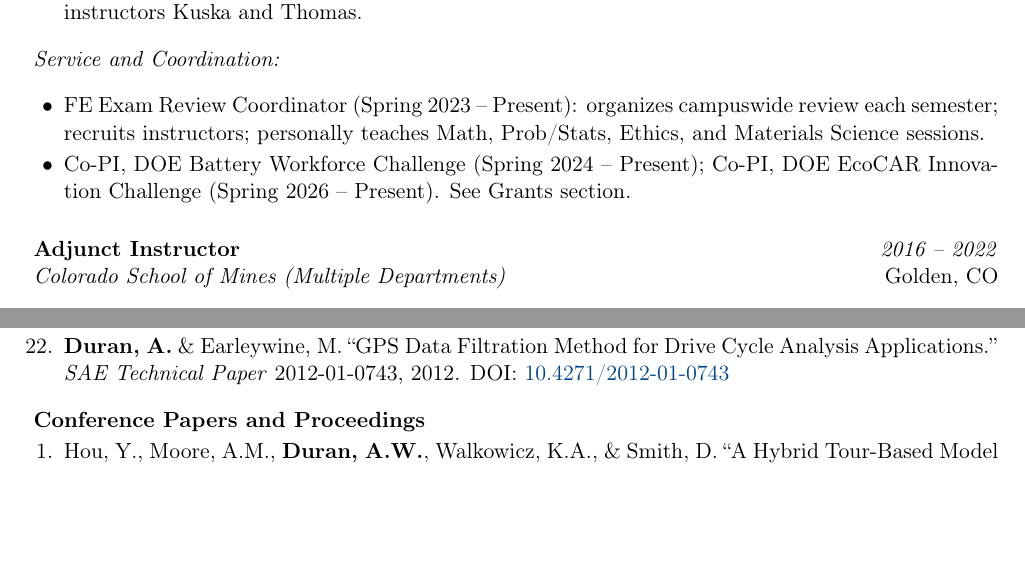
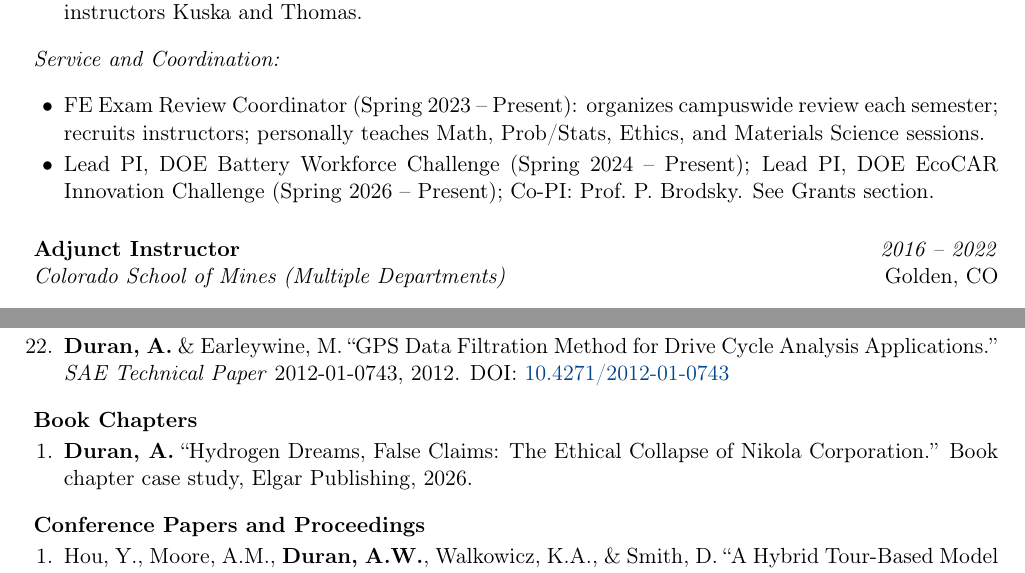
Before and after one commit to professor-duran/academic-cv, a LaTeX CV (cv.tex): two parts of pages 2 and 7 of 12, joined at a grey line, cut so that both start at the same text, the shorter picture padded with empty space. Compiled offline with pdfLaTeX.

Commit message:
Alignment fixes: book chapter, MEGN 300 semesters, BWC PI role
- Added Book Chapters subsection with Elgar Publishing ethics chapter
- MEGN 300: added S23, S24 teaching semesters (was only showing Coordinator S25)
- Standardized BWC/EcoCAR role from "Co-PI" to "Lead PI" in service section
  to match grants section designation

```diff
--- a/cv.tex
+++ b/cv.tex
@@ -160,8 +160,8 @@ Colorado School of Mines, Golden, CO
   \item FE Exam Review Coordinator (Spring 2023 -- Present): organizes campuswide
         review each semester; recruits instructors; personally teaches Math, Prob/Stats,
         Ethics, and Materials Science sessions.
-  \item Co-PI, DOE Battery Workforce Challenge (Spring 2024 -- Present); Co-PI,
-        DOE EcoCAR Innovation Challenge (Spring 2026 -- Present). See Grants section.
+  \item Lead PI, DOE Battery Workforce Challenge (Spring 2024 -- Present); Lead PI,
+        DOE EcoCAR Innovation Challenge (Spring 2026 -- Present); Co-PI: Prof.\ P.\ Brodsky. See Grants section.
 \end{itemize}
 
 \medskip
@@ -531,6 +531,14 @@ within each category.}
         ``GPS Data Filtration Method for Drive Cycle Analysis Applications.''
         \textit{SAE Technical Paper} 2012-01-0743, 2012.
         DOI: \href{https://doi.org/10.4271/2012-01-0743}{10.4271/2012-01-0743}
+\end{enumerate}
+
+\subsection{Book Chapters}
+
+\begin{enumerate}
+  \item \textbf{Duran, A.}
+        ``Hydrogen Dreams, False Claims: The Ethical Collapse of Nikola Corporation.''
+        Book chapter case study, Elgar Publishing, 2026.
 \end{enumerate}
 
 \subsection{Conference Papers and Proceedings}
```
Also changed, not shown: cv.tex (2 more changed lines).
